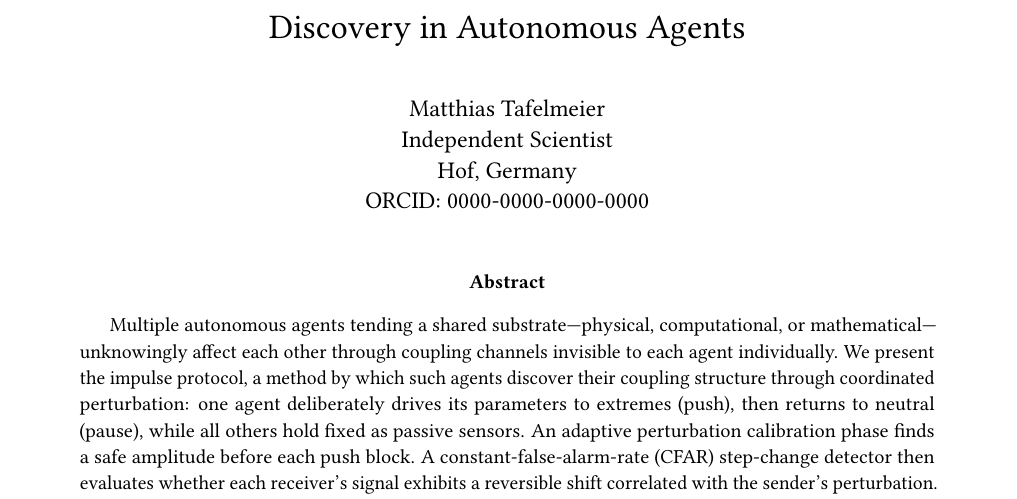
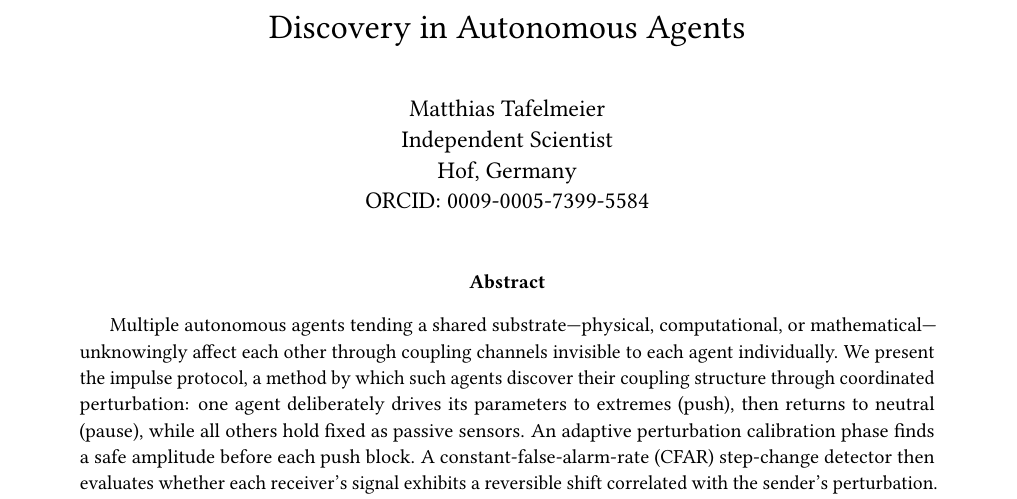
Before and after one commit to godon-dev/godon, a LaTeX paper (papers/detection/paper/main.tex): part of page 1 of 12, cut so that both start at the same text. Compiled offline with pdfLaTeX.

Commit message:
fix: add real ORCID
Co-authored-by: cherusk <10729954+cherusk@users.noreply.github.com>

```diff
--- a/papers/detection/paper/main.tex
+++ b/papers/detection/paper/main.tex
@@ -59,7 +59,7 @@
   Matthias Tafelmeier \\
   Independent Scientist \\
   Hof, Germany \\
-  \href{https://orcid.org/0000-0000-0000-0000}{ORCID: 0000-0000-0000-0000}
+  \href{https://orcid.org/0009-0005-7399-5584}{ORCID: 0009-0005-7399-5584}
 }
 \date{}
 
```
